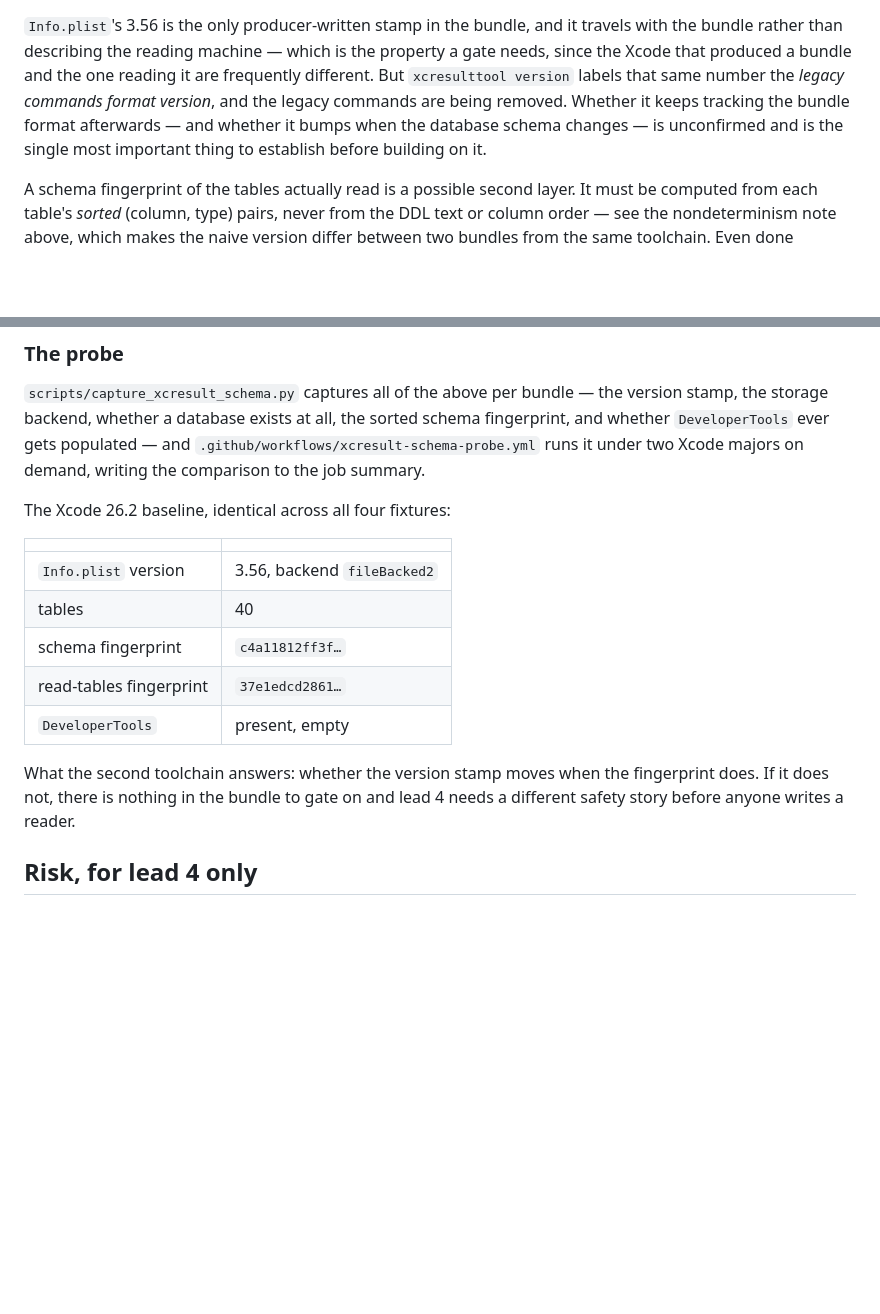
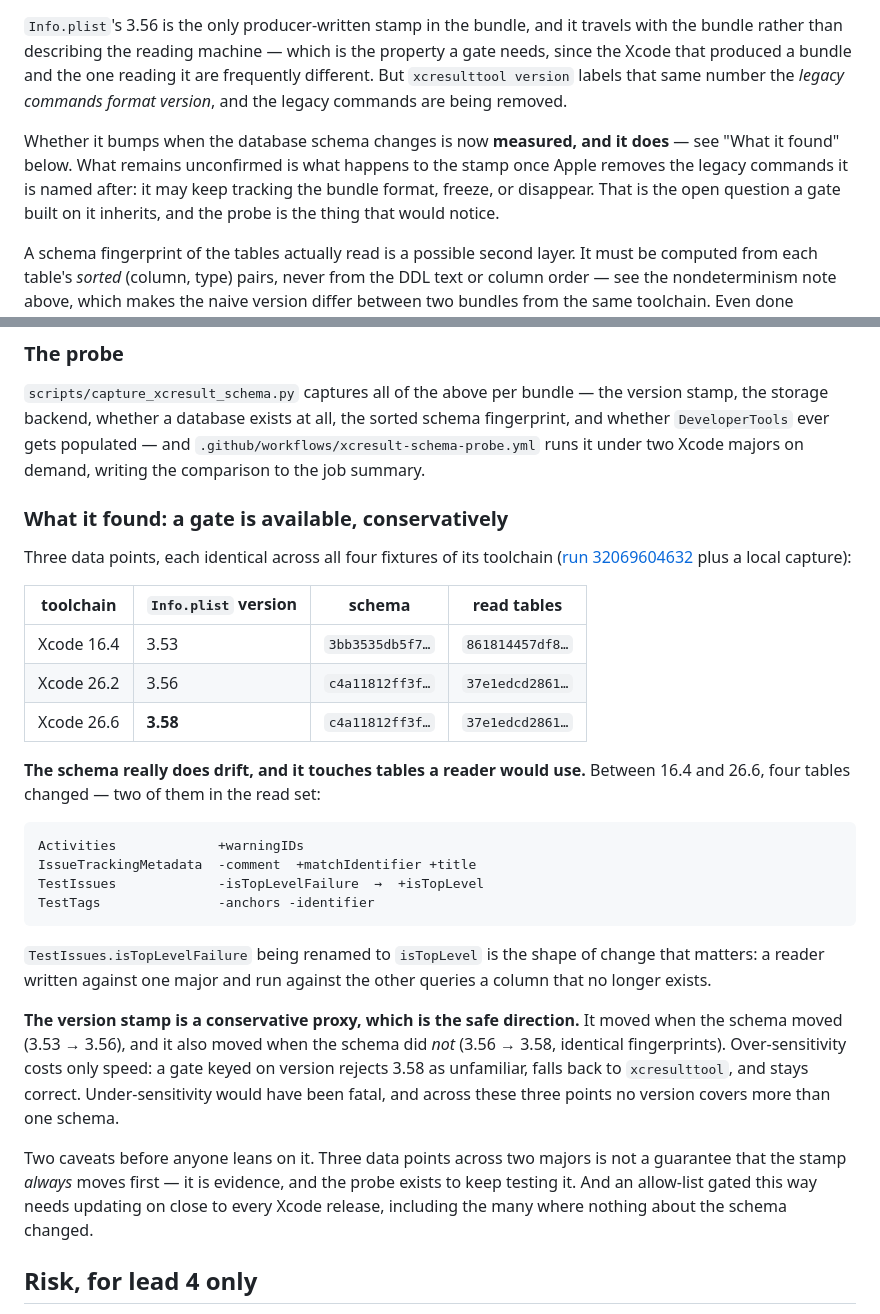
Before and after one commit to XCTestHTMLReport/XCTestHTMLReport, a Markdown page: docs/reader-performance.md, 2 parts joined by grey strips. GitHub-like rendering; blank space fills up the shorter version.

Commit message:
The probe answered: the version stamp does track the schema (#498)
Ran with --materialise, so the bundles actually had a database this time
(32069604632). Three data points, each identical across all four fixtures of
its toolchain:

    Xcode 16.4   3.53   schema 3bb3535db5f7   read tables 861814457df8
    Xcode 26.2   3.56   schema c4a11812ff3f   read tables 37e1edcd2861
    Xcode 26.6   3.58   schema c4a11812ff3f   read tables 37e1edcd2861

Two things fall out.

**The schema drifts, and it touches tables a reader would use.** Between 16.4
and 26.6 four tables changed, two of them in the read set:

    Activities             +warningIDs
    IssueTrackingMetadata  -comment  +matchIdentifier +title
    TestIssues             -isTopLevelFailure  ->  +isTopLevel
    TestTags               -anchors -identifier

`TestIssues.isTopLevelFailure` becoming `isTopLevel` is the shape that matters:
a reader written against one major queries a column the other does not have.
This is no longer a hypothetical risk in the doc, it is an observed one.

**The stamp is a conservative proxy, which is the safe direction.** It moved
when the schema moved (3.53 -> 3.56) and also when it did not (3.56 -> 3.58,
identical fingerprints). Over-sensitivity costs only speed — a gate rejects the
unfamiliar version, falls back to xcresulttool, stays correct. Under-sensitivity
would have been fatal, and no version was seen covering two schemas.

Recorded with its limits rather than as a green light: three points across two
majors is evidence, not a guarantee that the stamp always moves first, and an
allow-list gated this way needs updating on nearly every Xcode release
including the many that change nothing.

The section that called this "the single most important thing to establish" now
says what was established, and narrows the open question to the one that
survives: what becomes of a stamp named after the legacy commands once those
are removed.

Co-authored-by: Claude Opus 5 (1M context) <noreply@anthropic.com>

````diff
--- a/docs/reader-performance.md
+++ b/docs/reader-performance.md
@@ -380,9 +380,13 @@ travels with the bundle rather than describing the reading machine — which is
 the property a gate needs, since the Xcode that produced a bundle and the one
 reading it are frequently different. But `xcresulttool version` labels that same
 number the *legacy commands format version*, and the legacy commands are being
-removed. Whether it keeps tracking the bundle format afterwards — and whether it
-bumps when the database schema changes — is unconfirmed and is the single most
-important thing to establish before building on it.
+removed.
+
+Whether it bumps when the database schema changes is now **measured, and it
+does** — see "What it found" below. What remains unconfirmed is what happens to
+the stamp once Apple removes the legacy commands it is named after: it may keep
+tracking the bundle format, freeze, or disappear. That is the open question a
+gate built on it inherits, and the probe is the thing that would notice.
 
 A schema fingerprint of the tables actually read is a possible second layer. It
 must be computed from each table's *sorted* (column, type) pairs, never from the
@@ -441,19 +445,44 @@ schema fingerprint, and whether `DeveloperTools` ever gets populated — and
 `.github/workflows/xcresult-schema-probe.yml` runs it under two Xcode majors on
 demand, writing the comparison to the job summary.
 
-The Xcode 26.2 baseline, identical across all four fixtures:
+### What it found: a gate is available, conservatively
 
-| | |
-| --- | --- |
-| `Info.plist` version | 3.56, backend `fileBacked2` |
-| tables | 40 |
-| schema fingerprint | `c4a11812ff3f…` |
-| read-tables fingerprint | `37e1edcd2861…` |
-| `DeveloperTools` | present, empty |
+Three data points, each identical across all four fixtures of its toolchain
+([run 32069604632](https://github.com/XCTestHTMLReport/XCTestHTMLReport/actions/runs/32069604632)
+plus a local capture):
 
-What the second toolchain answers: whether the version stamp moves when the
-fingerprint does. If it does not, there is nothing in the bundle to gate on and
-lead 4 needs a different safety story before anyone writes a reader.
+| toolchain | `Info.plist` version | schema | read tables |
+| --- | --- | --- | --- |
+| Xcode 16.4 | 3.53 | `3bb3535db5f7…` | `861814457df8…` |
+| Xcode 26.2 | 3.56 | `c4a11812ff3f…` | `37e1edcd2861…` |
+| Xcode 26.6 | **3.58** | `c4a11812ff3f…` | `37e1edcd2861…` |
+
+**The schema really does drift, and it touches tables a reader would use.**
+Between 16.4 and 26.6, four tables changed — two of them in the read set:
+
+```text
+Activities             +warningIDs
+IssueTrackingMetadata  -comment  +matchIdentifier +title
+TestIssues             -isTopLevelFailure  →  +isTopLevel
+TestTags               -anchors -identifier
+```
+
+`TestIssues.isTopLevelFailure` being renamed to `isTopLevel` is the shape of
+change that matters: a reader written against one major and run against the
+other queries a column that no longer exists.
+
+**The version stamp is a conservative proxy, which is the safe direction.** It
+moved when the schema moved (3.53 → 3.56), and it also moved when the schema
+did *not* (3.56 → 3.58, identical fingerprints). Over-sensitivity costs only
+speed: a gate keyed on version rejects 3.58 as unfamiliar, falls back to
+`xcresulttool`, and stays correct. Under-sensitivity would have been fatal, and
+across these three points no version covers more than one schema.
+
+Two caveats before anyone leans on it. Three data points across two majors is
+not a guarantee that the stamp *always* moves first — it is evidence, and the
+probe exists to keep testing it. And an allow-list gated this way needs
+updating on close to every Xcode release, including the many where nothing
+about the schema changed.
 
 ## Risk, for lead 4 only
 
````
